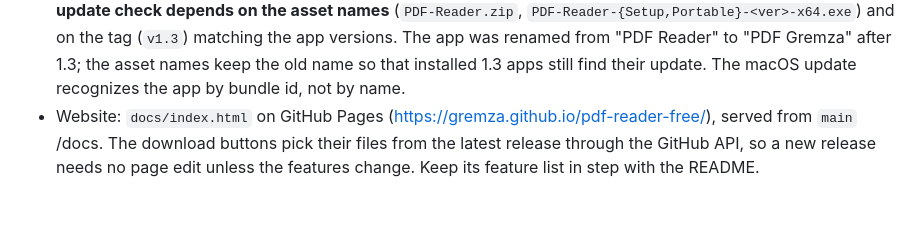
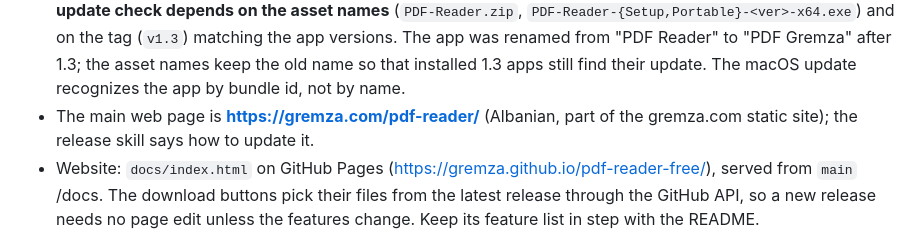
Before and after one commit to Gremza/pdf-reader-free, a Markdown page: CLAUDE.md, the part around the change. Drawn GitHub-style; blank space fills up the shorter version.

Commit message:
Document updating the gremza.com page in the release steps
Co-Authored-By: Claude Opus 5.5 <noreply@anthropic.com>

```diff
--- a/CLAUDE.md
+++ b/CLAUDE.md
@@ -23,6 +23,7 @@ A free PDF viewer and page editor with two apps that must stay feature-equal:
 - The owner's keychain has **two identical "Apple Development" certificates**, so electron-builder signing with an identity fails as "ambiguous". The `mac` build config uses `identity: "-"` (ad-hoc) and `hardenedRuntime: false` for that reason.
 - Version numbers live in `Resources/Info.plist` (`CFBundleShortVersionString`, `CFBundleVersion`) and `windows/package.json` (`version`). Keep both in step.
 - Releases: GitHub `Gremza/pdf-reader-free`, published with `gh release create`. See the `release` skill. **The update check depends on the asset names** (`PDF-Reader.zip`, `PDF-Reader-{Setup,Portable}-<ver>-x64.exe`) and on the tag (`v1.3`) matching the app versions. The app was renamed from "PDF Reader" to "PDF Gremza" after 1.3; the asset names keep the old name so that installed 1.3 apps still find their update. The macOS update recognizes the app by bundle id, not by name.
+- The main web page is **https://gremza.com/pdf-reader/** (Albanian, part of the gremza.com static site); the release skill says how to update it.
 - Website: `docs/index.html` on GitHub Pages (https://gremza.github.io/pdf-reader-free/), served from `main` /docs. The download buttons pick their files from the latest release through the GitHub API, so a new release needs no page edit unless the features change. Keep its feature list in step with the README.
 
 ## macOS architecture (`Sources/PDFReader/`)
```
Also changed, not shown: 1 other file.
